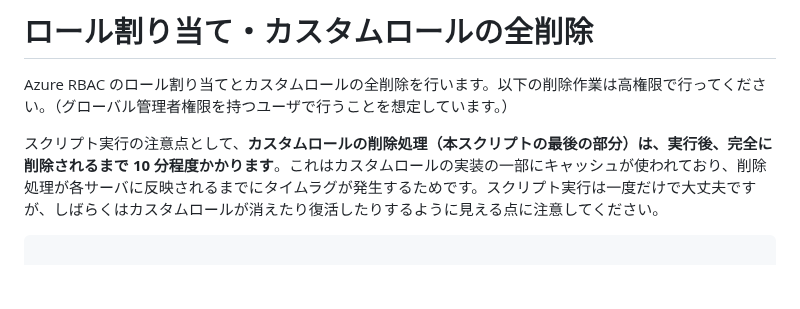
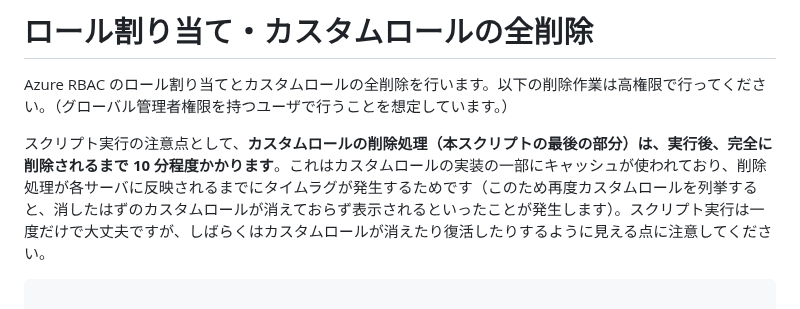
Before and after one commit to nakamacchi/AzureCAF.LandingZones.Demo, a Markdown page: 98.後片付け/98_03_ロール割り当て・カスタムロールの全削除.md, the part around the change. Rendered like a GitHub page; blank space fills up the shorter version.

````diff
--- a/98.後片付け/98_03_ロール割り当て・カスタムロールの全削除.md
+++ b/98.後片付け/98_03_ロール割り当て・カスタムロールの全削除.md
@@ -2,7 +2,7 @@
 
 Azure RBAC のロール割り当てとカスタムロールの全削除を行います。以下の削除作業は高権限で行ってください。（グローバル管理者権限を持つユーザで行うことを想定しています。）
 
-スクリプト実行の注意点として、**カスタムロールの削除処理（本スクリプトの最後の部分）は、実行後、完全に削除されるまで 10 分程度かかります**。これはカスタムロールの実装の一部にキャッシュが使われており、削除処理が各サーバに反映されるまでにタイムラグが発生するためです。スクリプト実行は一度だけで大丈夫ですが、しばらくはカスタムロールが消えたり復活したりするように見える点に注意してください。
+スクリプト実行の注意点として、**カスタムロールの削除処理（本スクリプトの最後の部分）は、実行後、完全に削除されるまで 10 分程度かかります**。これはカスタムロールの実装の一部にキャッシュが使われており、削除処理が各サーバに反映されるまでにタイムラグが発生するためです（このため再度カスタムロールを列挙すると、消したはずのカスタムロールが消えておらず表示されるといったことが発生します）。スクリプト実行は一度だけで大丈夫ですが、しばらくはカスタムロールが消えたり復活したりするように見える点に注意してください。
 
 ```bash
 
````
